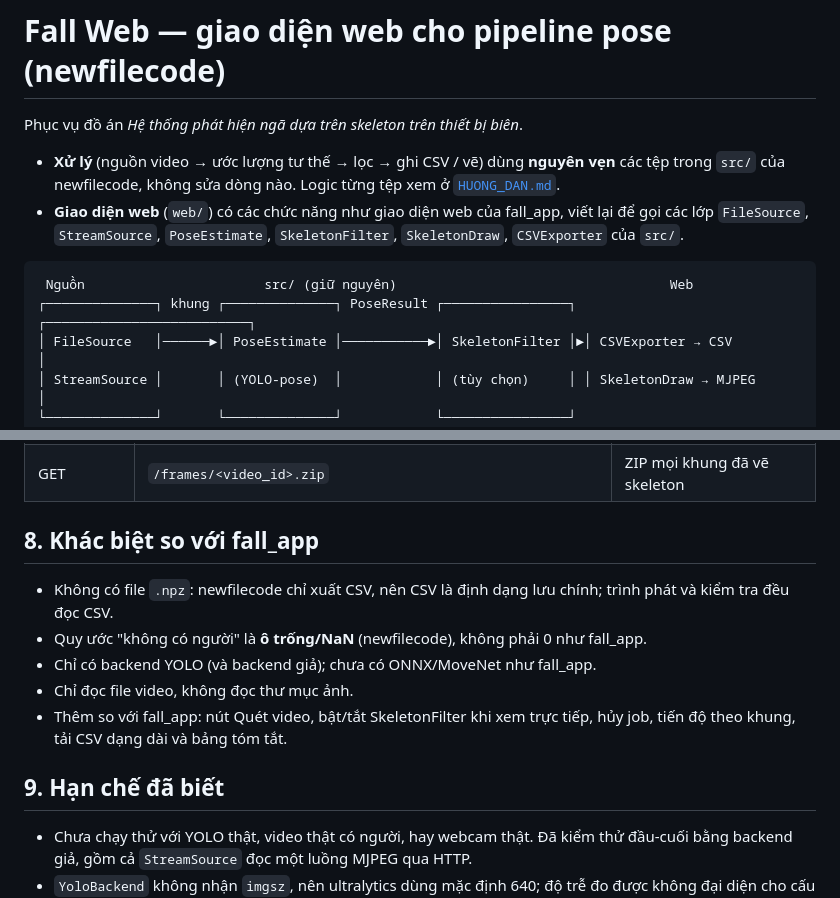
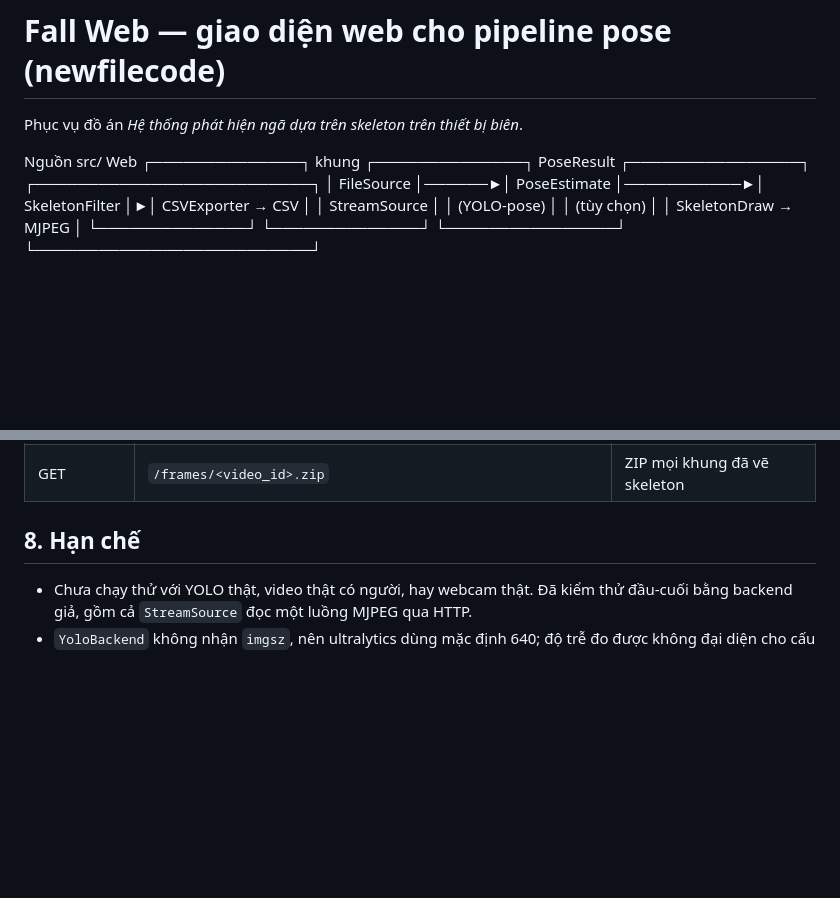
Before and after one commit to Phuong-hit/DoAnNganh, a Markdown page: README.md, 2 parts joined by grey strips. Rendered like a GitHub page; blank space fills up the shorter version.

````diff
--- a/README.md
+++ b/README.md
@@ -2,13 +2,8 @@
 
 Phục vụ đồ án *Hệ thống phát hiện ngã dựa trên skeleton trên thiết bị biên*.
 
-- **Xử lý** (nguồn video → ước lượng tư thế → lọc → ghi CSV / vẽ) dùng **nguyên vẹn** các tệp trong `src/`
-  của newfilecode, không sửa dòng nào. Logic từng tệp xem ở [`HUONG_DAN.md`](HUONG_DAN.md).
-- **Giao diện web** (`web/`) có các chức năng như giao diện web của fall_app, viết lại để gọi các lớp
-  `FileSource`, `StreamSource`, `PoseEstimate`, `SkeletonFilter`, `SkeletonDraw`, `CSVExporter` của `src/`.
 
-```
- Nguồn                       src/ (giữ nguyên)                                   Web
+ Nguồn                       src/                                     Web
 ┌──────────────┐ khung ┌──────────────┐ PoseResult ┌────────────────┐ ┌──────────────────────────┐
 │ FileSource   │──────►│ PoseEstimate │───────────►│ SkeletonFilter │►│ CSVExporter → CSV        │
 │ StreamSource │       │ (YOLO-pose)  │            │ (tùy chọn)     │ │ SkeletonDraw → MJPEG     │
@@ -147,15 +142,7 @@ Tham số cửa sổ ở mục `check:` của `configs/web.yaml` (mặc định
 | GET | `/download/<video_id>.csv[?format=long]`, `/download/_extract_summary.csv` | Tải về |
 | GET | `/frames/<video_id>.zip` | ZIP mọi khung đã vẽ skeleton |
 
-## 8. Khác biệt so với fall_app
-
-- Không có file `.npz`: newfilecode chỉ xuất CSV, nên CSV là định dạng lưu chính; trình phát và kiểm tra đều đọc CSV.
-- Quy ước "không có người" là **ô trống/NaN** (newfilecode), không phải 0 như fall_app.
-- Chỉ có backend YOLO (và backend giả); chưa có ONNX/MoveNet như fall_app.
-- Chỉ đọc file video, không đọc thư mục ảnh.
-- Thêm so với fall_app: nút Quét video, bật/tắt SkeletonFilter khi xem trực tiếp, hủy job, tiến độ theo khung, tải CSV dạng dài và bảng tóm tắt.
-
-## 9. Hạn chế đã biết
+## 8. Hạn chế
 
 - Chưa chạy thử với YOLO thật, video thật có người, hay webcam thật. Đã kiểm thử đầu-cuối bằng backend giả,
   gồm cả `StreamSource` đọc một luồng MJPEG qua HTTP.
````
